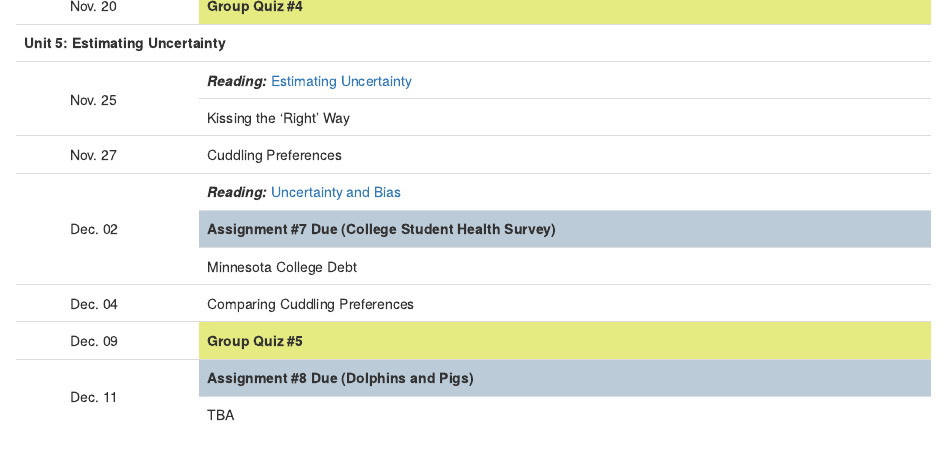
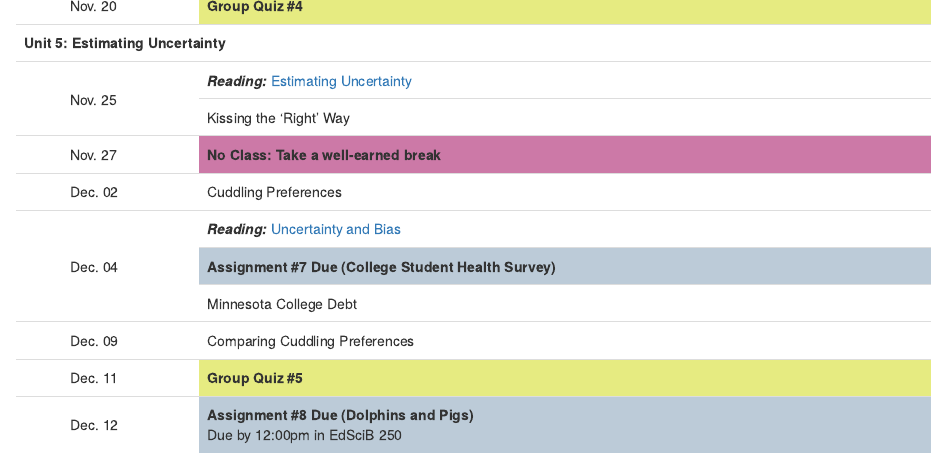
Before and after one commit to zief0002/EPsy-3264, an R Markdown document (docs/schedule.Rmd): the page in a window 1100 px wide, from 1940 px down. Rendered offline with R 4.5, knitr and Pandoc, with nearby package versions.

Commit message:
Updated schedule

```diff
--- a/docs/schedule.Rmd
+++ b/docs/schedule.Rmd
@@ -265,12 +265,18 @@ Below is the tenative schedule for the class. The dates are subject to change at
 <tr>
 <td align="center" style="vertical-align:middle;">&nbsp;</td>
 <td style="vertical-align:middle;">Nov. 27</td>
+<td style="vertical-align:middle;" bgcolor="#cc79a7">**No Class: Take a well-earned break**</td>
+</tr>
+
+<tr>
+<td align="center" style="vertical-align:middle;">&nbsp;</td>
+<td style="vertical-align:middle;">Dec. 02</td>
 <td style="vertical-align:middle;">Cuddling Preferences</td>
 </tr>
 
 <tr>
 <td rowspan="3" align="center" style="vertical-align:middle;">&nbsp;</td>
-<td rowspan="3" style="vertical-align:middle;">Dec. 02</td>
+<td rowspan="3" style="vertical-align:middle;">Dec. 04</td>
 <td style="vertical-align:middle;">**_Reading:_** [Uncertainty and Bias](https://zief0002.github.io/statistical-thinking/uncertainty-and-bias.html)</td>
 </tr>
 
@@ -284,24 +290,20 @@ Below is the tenative schedule for the class. The dates are subject to change at
 
 <tr>
 <td align="center" style="vertical-align:middle;">&nbsp;</td>
-<td style="vertical-align:middle;">Dec. 04</td>
+<td style="vertical-align:middle;">Dec. 09</td>
 <td style="vertical-align:middle;">Comparing Cuddling Preferences</td>
 </tr>
 
 <tr>
 <td align="center" style="vertical-align:middle;">&nbsp;</td>
-<td style="vertical-align:middle;">Dec. 09</td>
+<td style="vertical-align:middle;">Dec. 11</td>
 <td style="vertical-align:middle;" bgcolor="#e6eb81">**Group Quiz &#35;5**</td>
 </tr>
 
 <tr>
 <td rowspan="2" align="center" style="vertical-align:middle;">&nbsp;</td>
-<td rowspan="2" style="vertical-align:middle;">Dec. 11</td>
-<td style="vertical-align:middle;" bgcolor="#bccBd8">**Assignment &#35;8 Due (Dolphins and Pigs)**</td>
-</tr>
-
-<tr>
-<td style="vertical-align:middle;">TBA</td>
+<td rowspan="2" style="vertical-align:middle;">Dec. 12</td>
+<td style="vertical-align:middle;" bgcolor="#bccBd8">**Assignment &#35;8 Due (Dolphins and Pigs)**<br />Due by 12:00pm in EdSciB 250</td>
 </tr>
 
 </tbody>
```
Also changed, not shown: 10 other files.
